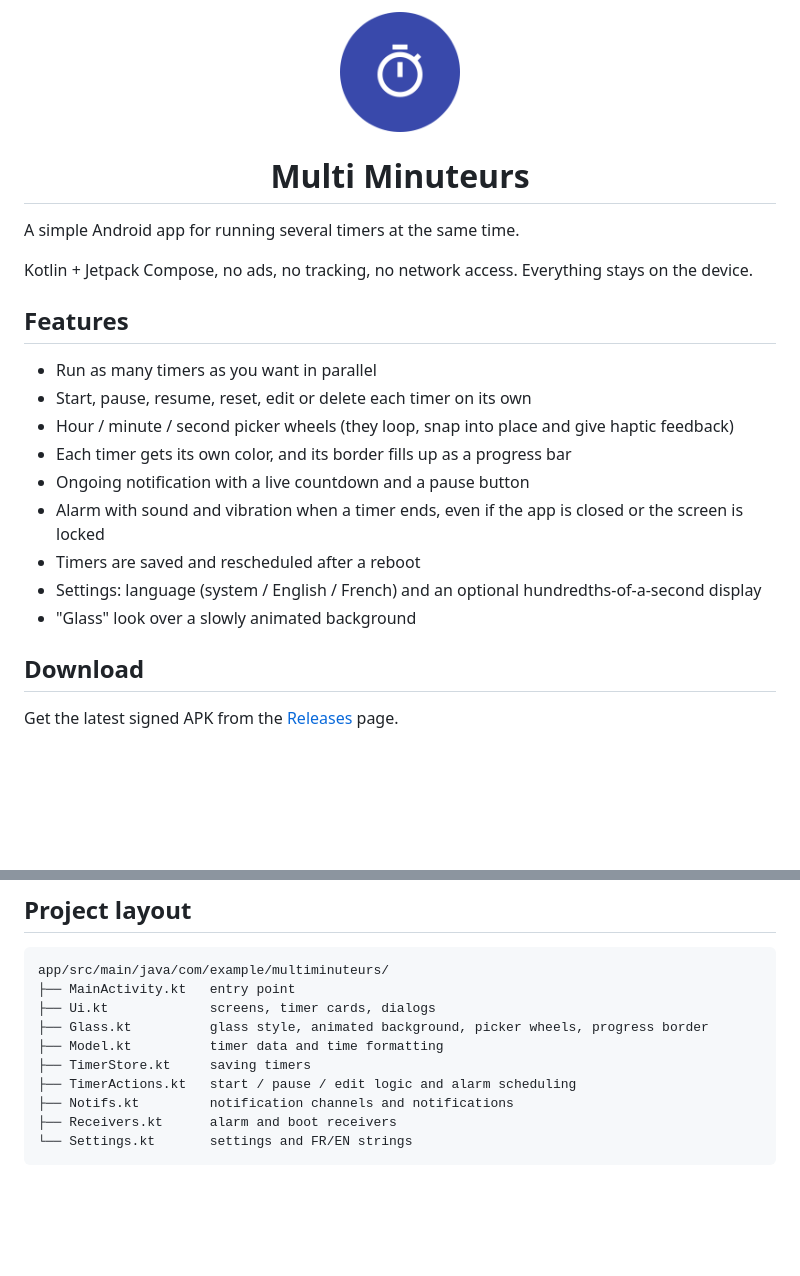
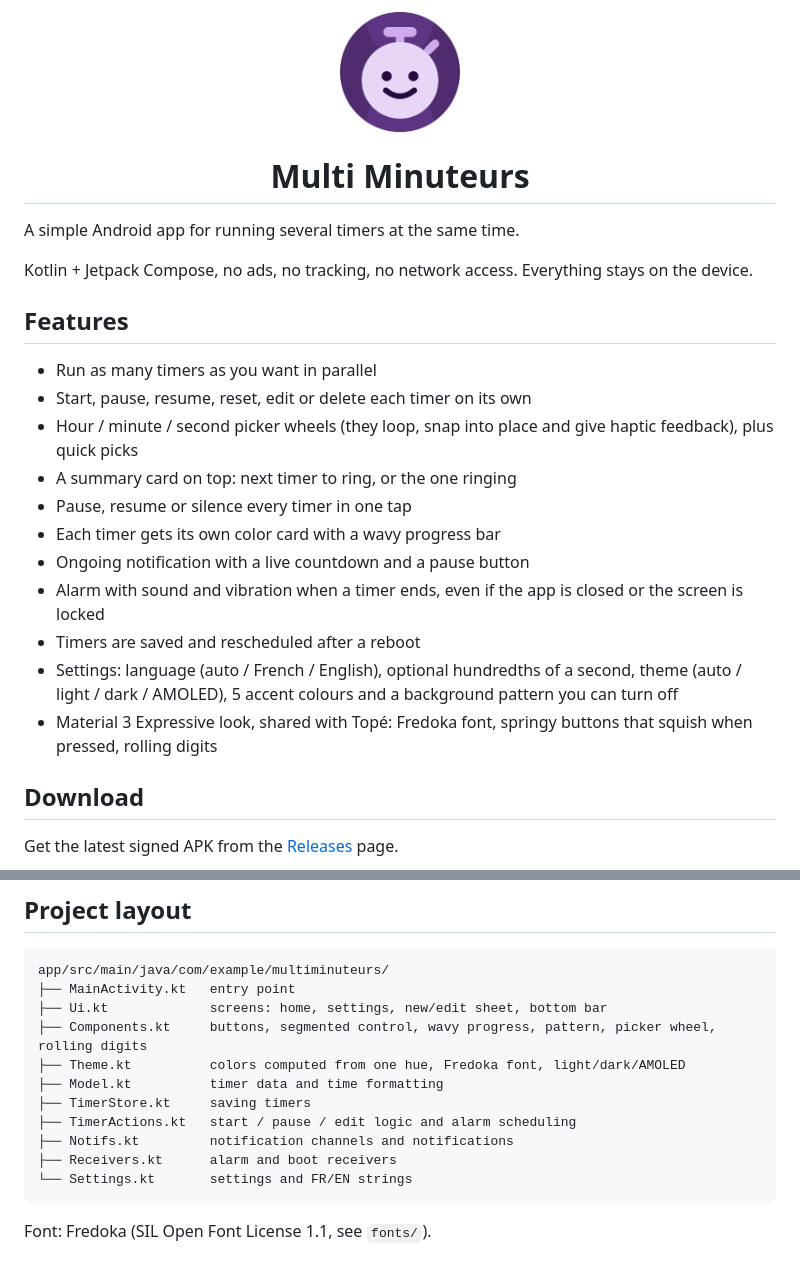
Before and after one commit to HyperChud/multiminuteurs, a Markdown page: README.md, 2 parts joined by grey strips. Rendered like a GitHub page; pictures changed too: docs/icon.png; blank space fills up the shorter version.

````diff
--- a/README.md
+++ b/README.md
@@ -10,13 +10,17 @@ Kotlin + Jetpack Compose, no ads, no tracking, no network access. Everything sta
 
 - Run as many timers as you want in parallel
 - Start, pause, resume, reset, edit or delete each timer on its own
-- Hour / minute / second picker wheels (they loop, snap into place and give haptic feedback)
-- Each timer gets its own color, and its border fills up as a progress bar
+- Hour / minute / second picker wheels (they loop, snap into place and give haptic feedback), plus quick picks
+- A summary card on top: next timer to ring, or the one ringing
+- Pause, resume or silence every timer in one tap
+- Each timer gets its own color card with a wavy progress bar
 - Ongoing notification with a live countdown and a pause button
 - Alarm with sound and vibration when a timer ends, even if the app is closed or the screen is locked
 - Timers are saved and rescheduled after a reboot
-- Settings: language (system / English / French) and an optional hundredths-of-a-second display
-- "Glass" look over a slowly animated background
+- Settings: language (auto / French / English), optional hundredths of a second, theme (auto / light / dark /
+  AMOLED), 5 accent colours and a background pattern you can turn off
+- Material 3 Expressive look, shared with Topé: Fredoka font, springy
+  buttons that squish when pressed, rolling digits
 
 ## Download
 
@@ -62,8 +66,9 @@ Requirements: JDK 17, Android SDK 35. The minimum Android version is 8.0 (API 26
 ```
 app/src/main/java/com/example/multiminuteurs/
 ├── MainActivity.kt   entry point
-├── Ui.kt             screens, timer cards, dialogs
-├── Glass.kt          glass style, animated background, picker wheels, progress border
+├── Ui.kt             screens: home, settings, new/edit sheet, bottom bar
+├── Components.kt     buttons, segmented control, wavy progress, pattern, picker wheel, rolling digits
+├── Theme.kt          colors computed from one hue, Fredoka font, light/dark/AMOLED
 ├── Model.kt          timer data and time formatting
 ├── TimerStore.kt     saving timers
 ├── TimerActions.kt   start / pause / edit logic and alarm scheduling
@@ -71,3 +76,5 @@ app/src/main/java/com/example/multiminuteurs/
 ├── Receivers.kt      alarm and boot receivers
 └── Settings.kt       settings and FR/EN strings
 ```
+
+Font: Fredoka (SIL Open Font License 1.1, see `fonts/`).
````
Also changed, not shown: 13 other files.
